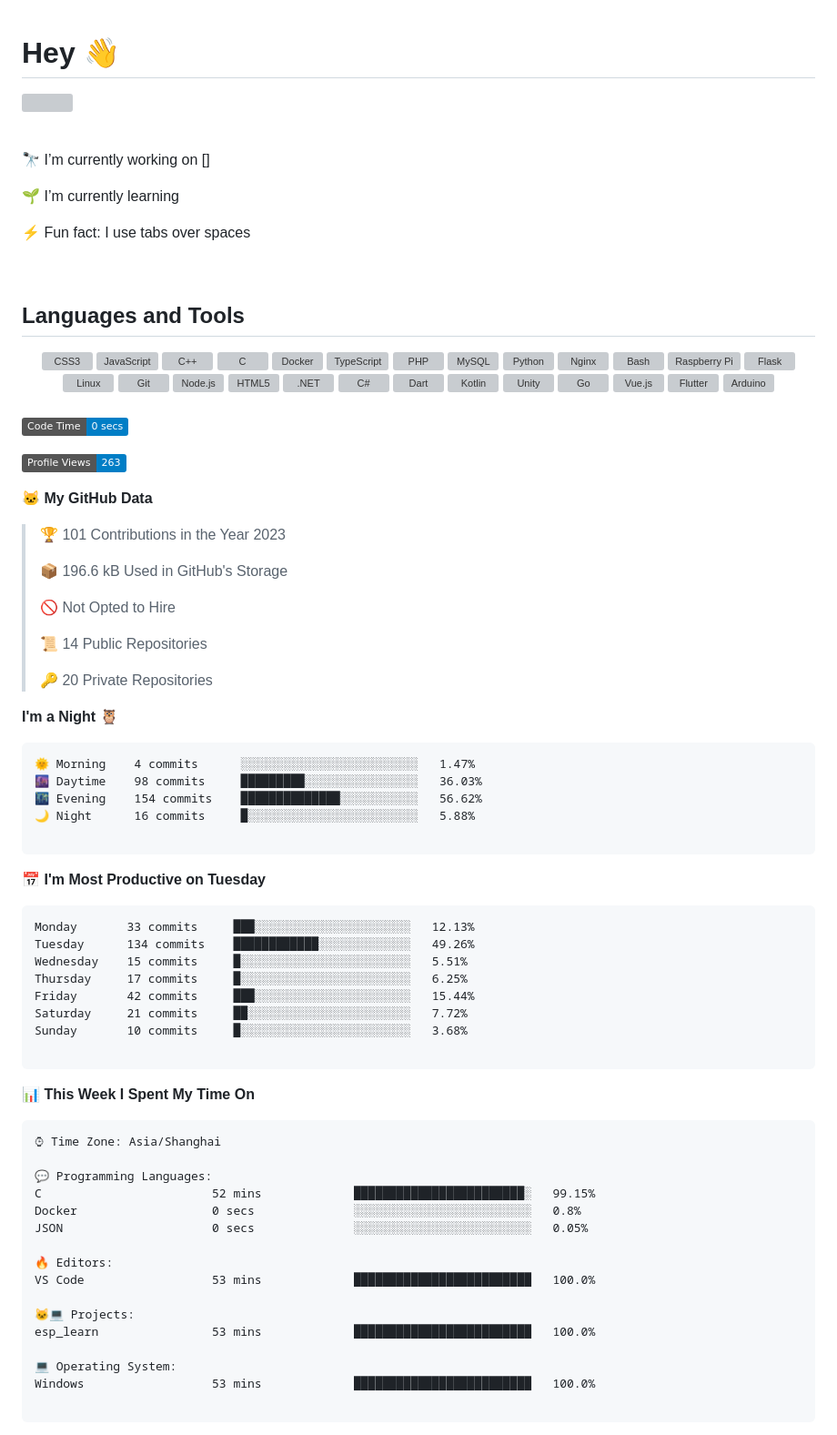
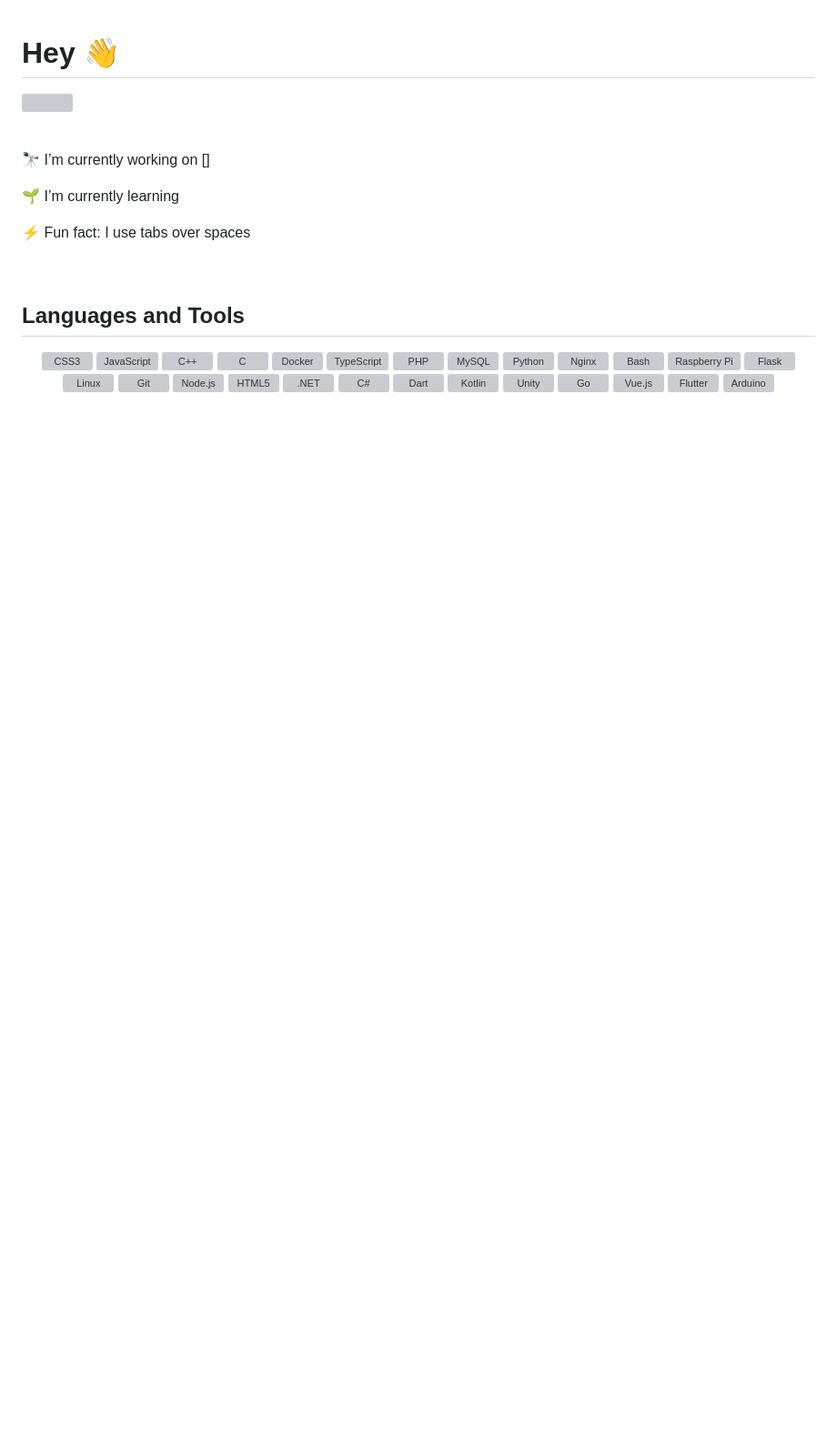
Before and after one commit to MeowKJ/MeowKJ, a Markdown page: README.md, the part around one of its changes. Shown at 91% size. GitHub-like rendering; badges without logos; blank space fills up the shorter version; grey boxes are pictures that could not be loaded.

````diff
--- a/README.md
+++ b/README.md
@@ -50,64 +50,3 @@
 <br/>
 
 
-<!--START_SECTION:waka-->
-![Code Time](http://img.shields.io/badge/Code%20Time-0%20secs-blue)
-
-![Profile Views](http://img.shields.io/badge/Profile%20Views-263-blue)
-
-**🐱 My GitHub Data**
-
-> 🏆 101 Contributions in the Year 2023
- >
-> 📦 196.6 kB Used in GitHub's Storage
- >
-> 🚫 Not Opted to Hire
- >
-> 📜 14 Public Repositories
- >
-> 🔑 20 Private Repositories
- >
-**I'm a Night 🦉**
-
-```text
-🌞 Morning    4 commits      ░░░░░░░░░░░░░░░░░░░░░░░░░   1.47%
-🌆 Daytime    98 commits     █████████░░░░░░░░░░░░░░░░   36.03%
-🌃 Evening    154 commits    ██████████████░░░░░░░░░░░   56.62%
-🌙 Night      16 commits     █░░░░░░░░░░░░░░░░░░░░░░░░   5.88%
-
-```
-📅 **I'm Most Productive on Tuesday**
-
-```text
-Monday       33 commits     ███░░░░░░░░░░░░░░░░░░░░░░   12.13%
-Tuesday      134 commits    ████████████░░░░░░░░░░░░░   49.26%
-Wednesday    15 commits     █░░░░░░░░░░░░░░░░░░░░░░░░   5.51%
-Thursday     17 commits     █░░░░░░░░░░░░░░░░░░░░░░░░   6.25%
-Friday       42 commits     ███░░░░░░░░░░░░░░░░░░░░░░   15.44%
-Saturday     21 commits     ██░░░░░░░░░░░░░░░░░░░░░░░   7.72%
-Sunday       10 commits     █░░░░░░░░░░░░░░░░░░░░░░░░   3.68%
-
-```
-
-
-📊 **This Week I Spent My Time On**
-
-```text
-⌚︎ Time Zone: Asia/Shanghai
-
-💬 Programming Languages:
-C                        52 mins             ████████████████████████░   99.15%
-Docker                   0 secs              ░░░░░░░░░░░░░░░░░░░░░░░░░   0.8%
-JSON                     0 secs              ░░░░░░░░░░░░░░░░░░░░░░░░░   0.05%
-
-🔥 Editors:
-VS Code                  53 mins             █████████████████████████   100.0%
-
-🐱‍💻 Projects:
-esp_learn                53 mins             █████████████████████████   100.0%
-
-💻 Operating System:
-Windows                  53 mins             █████████████████████████   100.0%
-
-```
-
````
Also changed, not shown: other parts of README.md (+5 -20 lines).
